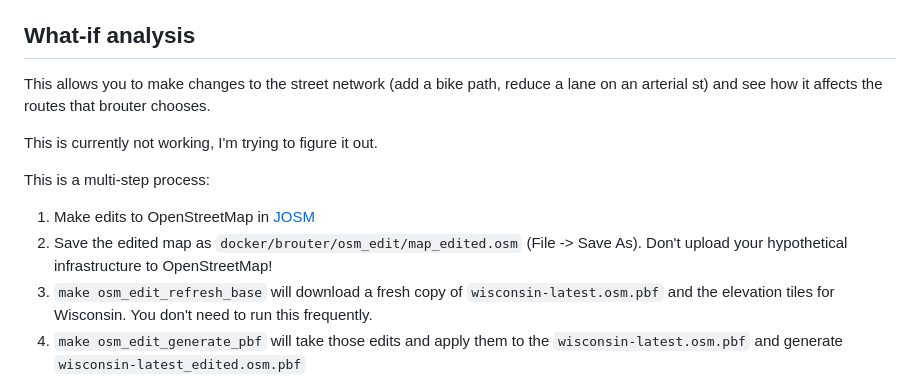
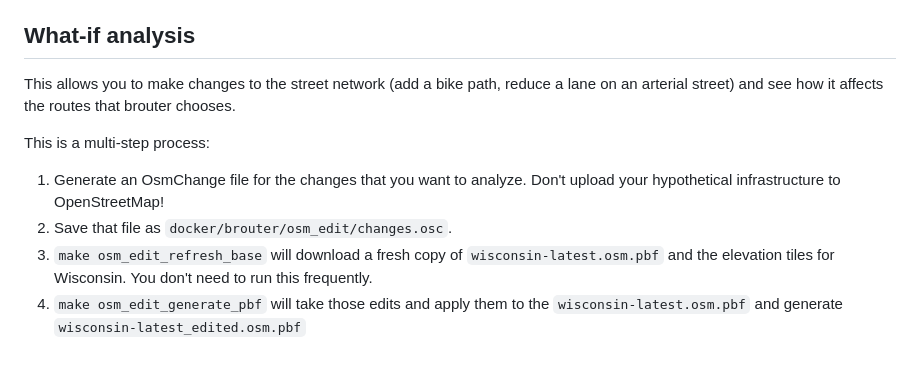
Before and after one commit to bvarick/route_analysis, a Markdown page: README.md, the part around the change. GitHub-like rendering; blank space fills up the shorter version.

Commit message:
changed readme to reflect OsmChange file

```diff
--- a/README.md
+++ b/README.md
@@ -35,13 +35,11 @@ calculates the walking routes using OSRM.
 - `make cycle-brouter` will run *cycling_route_analysis_brouter.Rmd* which calculates the biking routes using brouter.
 
 ## What-if analysis
-This allows you to make changes to the street network (add a bike path, reduce a lane on an arterial st) and see how it affects the routes that brouter chooses.
-
-This is currently not working, I'm trying to figure it out.
+This allows you to make changes to the street network (add a bike path, reduce a lane on an arterial street) and see how it affects the routes that brouter chooses.
 
 This is a multi-step process:
-1. Make edits to OpenStreetMap in [JOSM](https://josm.openstreetmap.de/)
-2. Save the edited map as `docker/brouter/osm_edit/map_edited.osm` (File -> Save As). Don't upload your hypothetical infrastructure to OpenStreetMap!
+1. Generate an OsmChange file for the changes that you want to analyze. Don't upload your hypothetical infrastructure to OpenStreetMap!
+2. Save that file as `docker/brouter/osm_edit/changes.osc`.
 3. `make osm_edit_refresh_base` will download a fresh copy of `wisconsin-latest.osm.pbf` and the elevation tiles for Wisconsin. You don't need to run this frequently.
 4. `make osm_edit_generate_pbf` will take those edits and apply them to the `wisconsin-latest.osm.pbf` and generate `wisconsin-latest_edited.osm.pbf`
 5. `make osm_edit_generate_brouter` will generate new brouter segment files from the edited pbf file.
```
